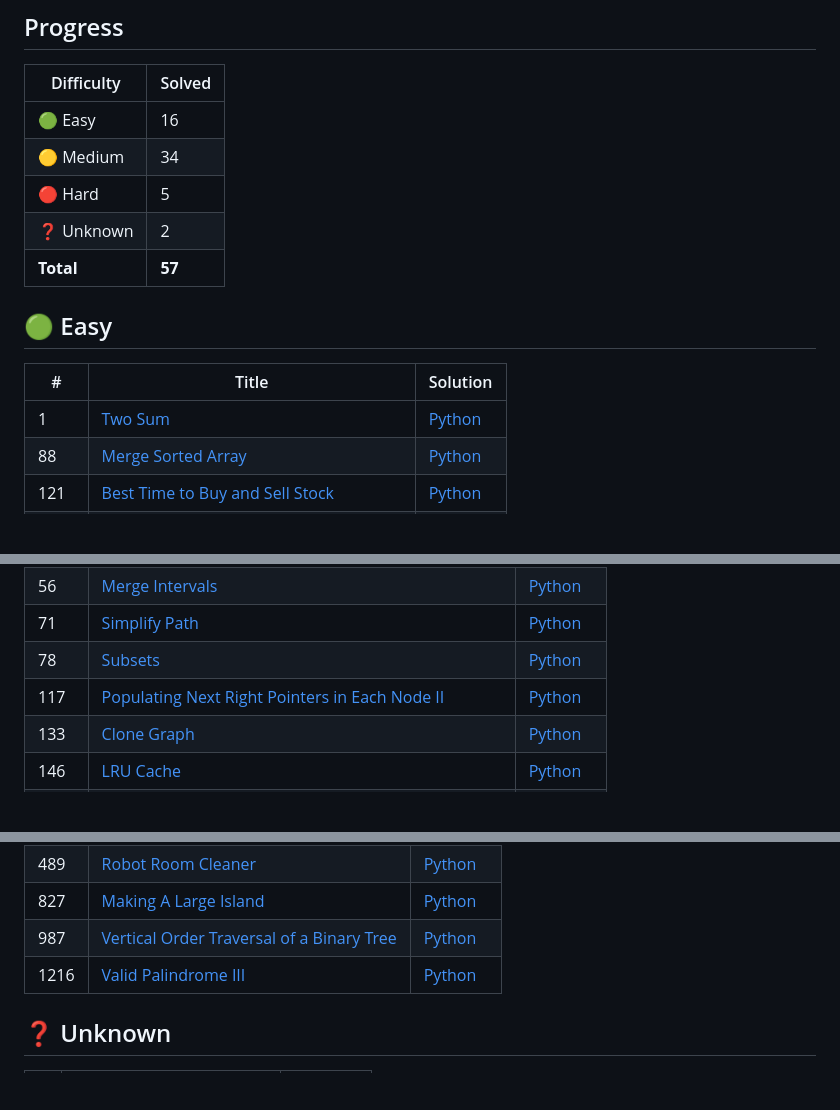
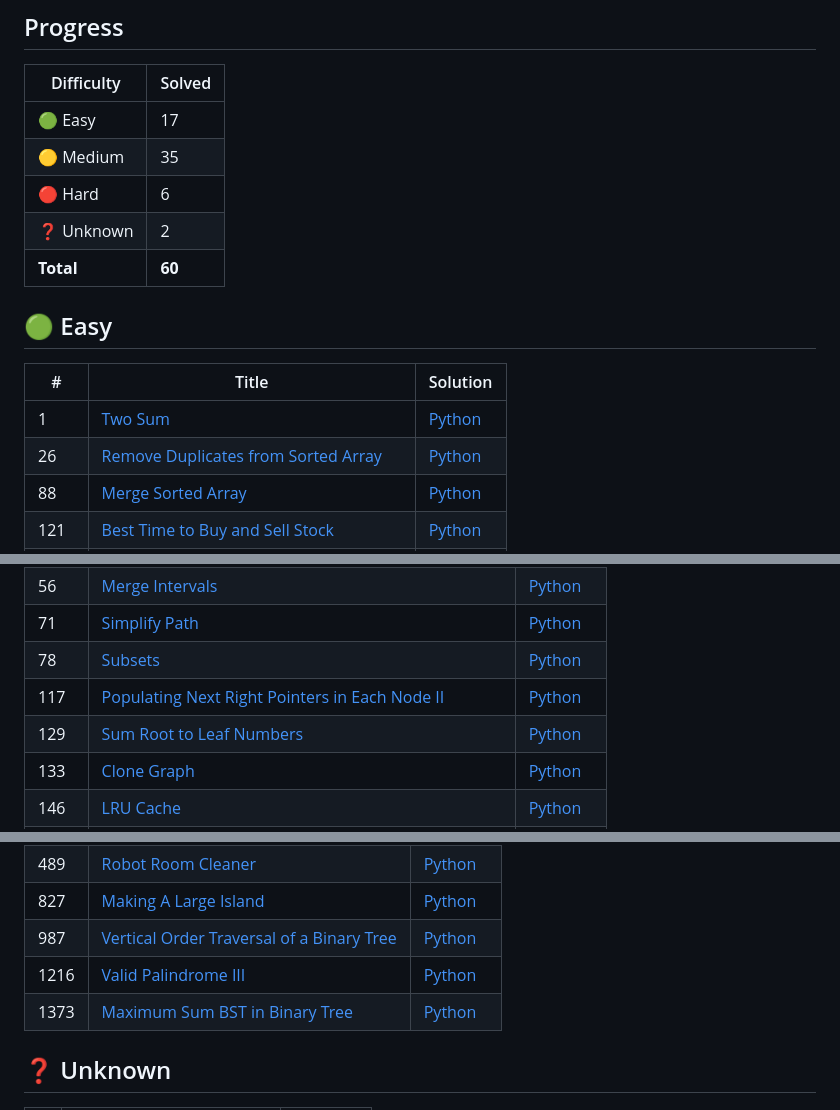
Before and after one commit to debneilroy/leetcode-solutions, a Markdown page: README.md, 3 parts joined by grey strips. GitHub-like rendering; blank space fills up the shorter version.

```diff
--- a/README.md
+++ b/README.md
@@ -16,17 +16,18 @@ For problems not on LeetCode (e.g. company interview questions), add a folder un
 
 | Difficulty | Solved |
 |------------|--------|
-| 🟢 Easy    | 16 |
-| 🟡 Medium  | 34 |
-| 🔴 Hard    | 5 |
+| 🟢 Easy    | 17 |
+| 🟡 Medium  | 35 |
+| 🔴 Hard    | 6 |
 | ❓ Unknown | 2 |
-| **Total**  | **57** |
+| **Total**  | **60** |
 
 ## 🟢 Easy
 
 | # | Title | Solution |
 |---|-------|----------|
 | 1 | [Two Sum](Easy/0001-Two-Sum/README.md) | [Python](Easy/0001-Two-Sum/solution.py) |
+| 26 | [Remove Duplicates from Sorted Array](Easy/0026-Remove-Duplicates-from-Sorted-Array/README.md) | [Python](Easy/0026-Remove-Duplicates-from-Sorted-Array/solution.py) |
 | 88 | [Merge Sorted Array](Easy/0088-Merge-Sorted-Array/README.md) | [Python](Easy/0088-Merge-Sorted-Array/solution.py) |
 | 121 | [Best Time to Buy and Sell Stock](Easy/0121-Best-Time-to-Buy-and-Sell-Stock/README.md) | [Python](Easy/0121-Best-Time-to-Buy-and-Sell-Stock/solution.py) |
 | 163 | [Missing Ranges](Easy/0163-Missing-Ranges/README.md) | [Python](Easy/0163-Missing-Ranges/solution.py) |
@@ -54,6 +55,7 @@ For problems not on LeetCode (e.g. company interview questions), add a folder un
 | 71 | [Simplify Path](Medium/0071-Simplify-Path/README.md) | [Python](Medium/0071-Simplify-Path/solution.py) |
 | 78 | [Subsets](Medium/0078-Subsets/README.md) | [Python](Medium/0078-Subsets/solution.py) |
 | 117 | [Populating Next Right Pointers in Each Node II](Medium/0117-Populating-Next-Right-Pointers-in-Each-Node-II/README.md) | [Python](Medium/0117-Populating-Next-Right-Pointers-in-Each-Node-II/solution.py) |
+| 129 | [Sum Root to Leaf Numbers](Medium/0129-Sum-Root-to-Leaf-Numbers/README.md) | [Python](Medium/0129-Sum-Root-to-Leaf-Numbers/solution.py) |
 | 133 | [Clone Graph](Medium/0133-Clone-Graph/README.md) | [Python](Medium/0133-Clone-Graph/solution.py) |
 | 146 | [LRU Cache](Medium/0146-LRU-Cache/README.md) | [Python](Medium/0146-LRU-Cache/solution.py) |
 | 162 | [Find Peak Element](Medium/0162-Find-Peak-Element/README.md) | [Python](Medium/0162-Find-Peak-Element/solution.py) |
@@ -91,6 +93,7 @@ For problems not on LeetCode (e.g. company interview questions), add a folder un
 | 827 | [Making A Large Island](Hard/0827-Making-A-Large-Island/README.md) | [Python](Hard/0827-Making-A-Large-Island/solution.py) |
 | 987 | [Vertical Order Traversal of a Binary Tree](Hard/0987-Vertical-Order-Traversal-of-a-Binary-Tree/README.md) | [Python](Hard/0987-Vertical-Order-Traversal-of-a-Binary-Tree/solution.py) |
 | 1216 | [Valid Palindrome III](Hard/1216-Valid-Palindrome-III/README.md) | [Python](Hard/1216-Valid-Palindrome-III/solution.py) |
+| 1373 | [Maximum Sum BST in Binary Tree](Hard/1373-Maximum-Sum-BST-in-Binary-Tree/README.md) | [Python](Hard/1373-Maximum-Sum-BST-in-Binary-Tree/solution.py) |
 
 ## ❓ Unknown
 
```
